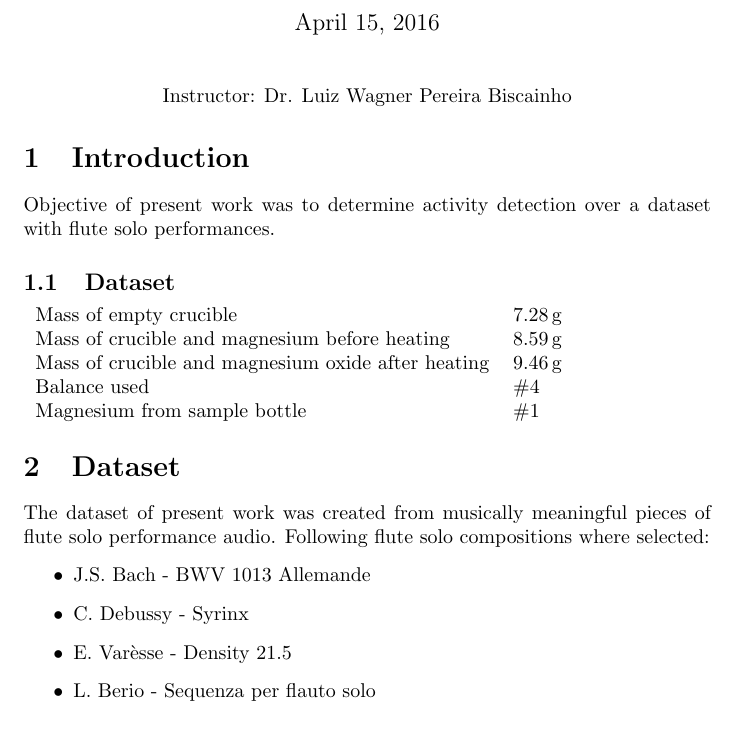
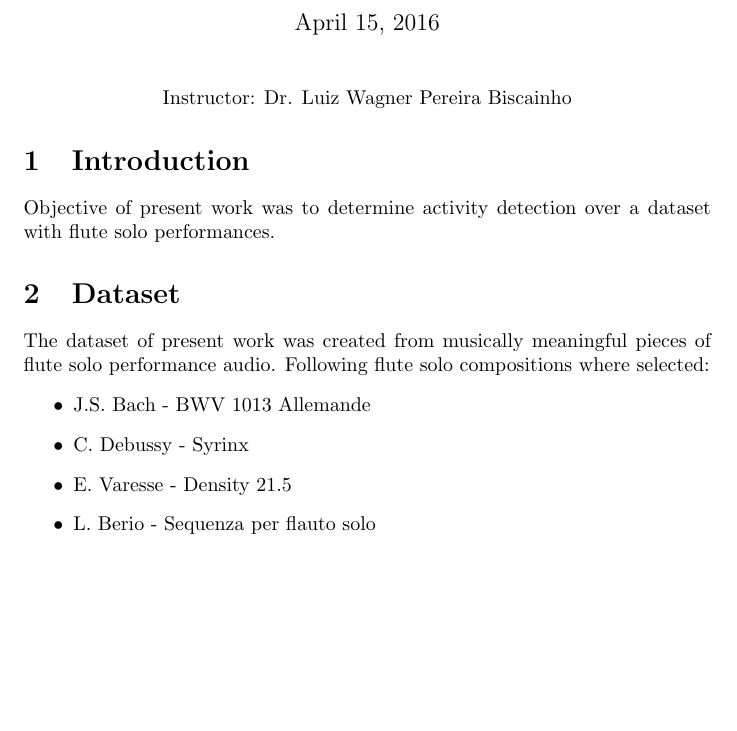
Before and after one commit to juanbraga/activity_detection, a LaTeX document (docs/activity_detection.tex): part of page 1 of 3, cut so that both start at the same text, the shorter picture padded with empty space. Compiled offline with pdfLaTeX.

Commit message:
minor changes

```diff
--- a/docs/activity_detection.tex
+++ b/docs/activity_detection.tex
@@ -63,14 +63,14 @@ Instructor: Dr. Luiz Wagner Pereira Biscainho % Instructor/supervisor
 
 Objective of present work was to determine activity detection over a dataset with flute solo performances.
 
-\subsection{Dataset}
-\begin{tabular}{ll}
-Mass of empty crucible & \SI{7.28}{\gram}\\
-Mass of crucible and magnesium before heating & \SI{8.59}{\gram}\\
-Mass of crucible and magnesium oxide after heating & \SI{9.46}{\gram}\\
-Balance used & \#4\\
-Magnesium from sample bottle & \#1
-\end{tabular}
+%\subsection{??}
+%\begin{tabular}{ll}
+%Mass of empty crucible & \SI{7.28}{\gram}\\
+%Mass of crucible and magnesium before heating & \SI{8.59}{\gram}\\
+%Mass of crucible and magnesium oxide after heating & \SI{9.46}{\gram}\\
+%Balance used & \#4\\
+%Magnesium from sample bottle & \#1
+%\end{tabular}
 
 
 %----------------------------------------------------------------------------------------
@@ -82,11 +82,9 @@ The dataset of present work was created from musically meaningful pieces of flut
 \begin{itemize}
 \item J.S. Bach - BWV 1013 Allemande
 \item C. Debussy - Syrinx
-\item E. Varèsse - Density 21.5
+\item E. Varesse - Density 21.5
 \item L. Berio - Sequenza per flauto solo
 \end{itemize}
-
-
 
 
 %----------------------------------------------------------------------------------------
```
Also changed, not shown: docs/activity_detection.pdf.
